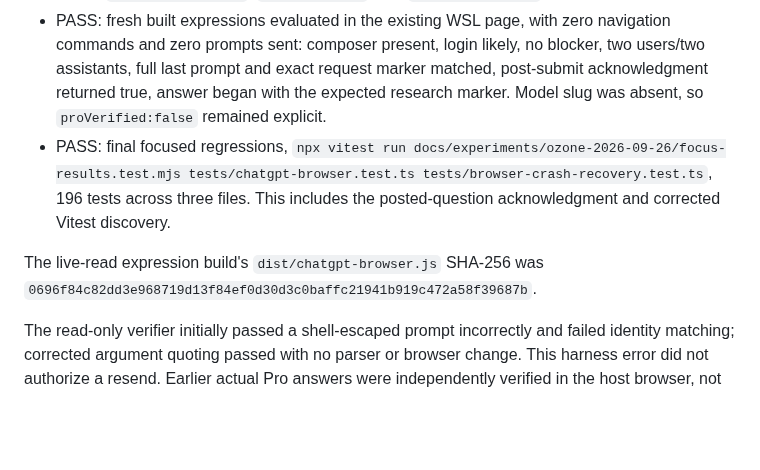
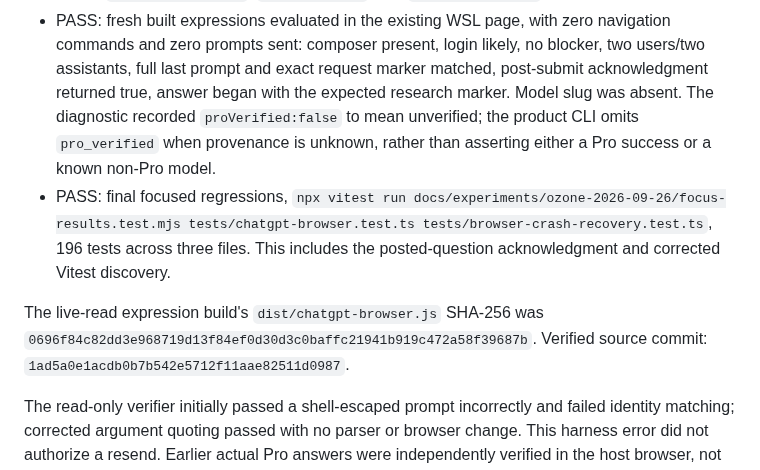
Before and after one commit to youdie006/prodex, a Markdown page: docs/fallback-transcript-2026-09-26.md, the part around the change. Drawn GitHub-style; blank space fills up the shorter version.

Commit message:
docs: pin verified source and clarify unknown model provenance
Record the tested fallback parser commit and distinguish the diagnostic's unverified flag from the CLI's omitted unknown pro_verified field. No runtime or release change.

```diff
--- a/docs/fallback-transcript-2026-09-26.md
+++ b/docs/fallback-transcript-2026-09-26.md
@@ -56,13 +56,16 @@ final answer still requires the existing complete-prompt/request validation.
   no blocker, two users/two assistants, full last prompt and exact request
   marker matched, post-submit acknowledgment returned true, answer began with
   the expected research marker. Model slug
-  was absent, so `proVerified:false` remained explicit.
+  was absent. The diagnostic recorded `proVerified:false` to mean unverified;
+  the product CLI omits `pro_verified` when provenance is unknown, rather than
+  asserting either a Pro success or a known non-Pro model.
 - PASS: final focused regressions, `npx vitest run docs/experiments/ozone-2026-09-26/focus-results.test.mjs tests/chatgpt-browser.test.ts tests/browser-crash-recovery.test.ts`,
   196 tests across three files. This includes the posted-question acknowledgment
   and corrected Vitest discovery.
 
 The live-read expression build's `dist/chatgpt-browser.js` SHA-256 was
 `0696f84c82dd3e968719d13f84ef0d30d3c0baffc21941b919c472a58f39687b`.
+Verified source commit: `1ad5a0e1acdb0b7b542e5712f11aae82511d0987`.
 
 The read-only verifier initially passed a shell-escaped prompt incorrectly and
 failed identity matching; corrected argument quoting passed with no parser or
```
